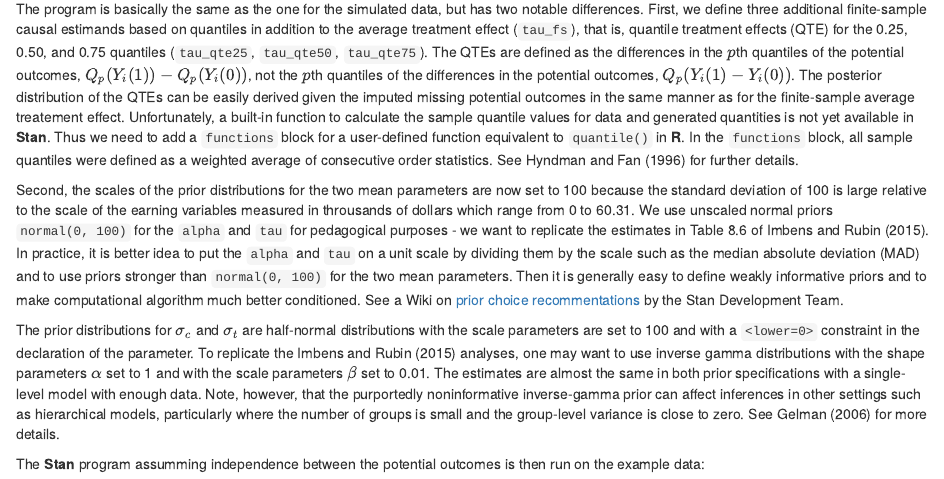
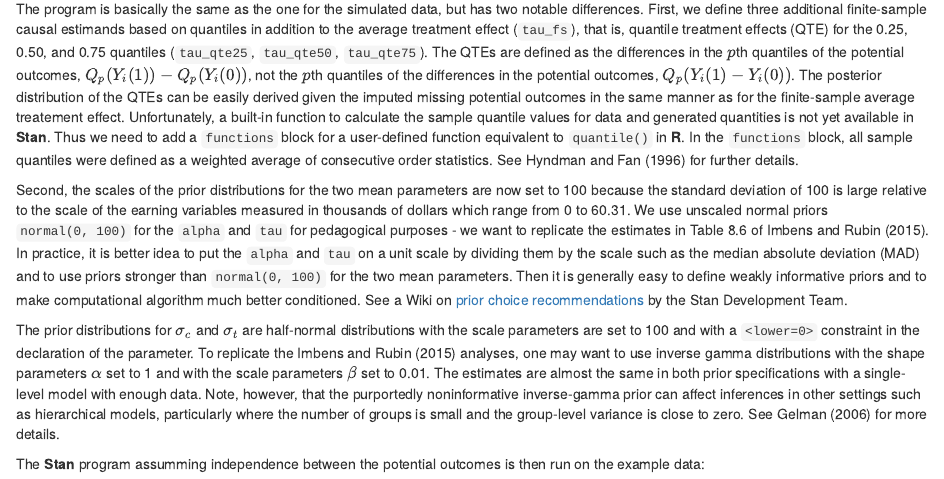
Before and after one commit to joonho112/Bayesian-causal-inference, an R Markdown document (Case_study_1/Case-Study01_Model-Based_Inference_for_RCT.Rmd): the page in a window 1100 px wide, from 12100 px down. The pictures show the output file Case_study_1/Case-Study01_Model-Based_Inference_for_RCT.html that the author committed with the source, opened offline.

Commit message:
correct typos

```diff
--- a/Case_study_1/Case-Study01_Model-Based_Inference_for_RCT.Rmd
+++ b/Case_study_1/Case-Study01_Model-Based_Inference_for_RCT.Rmd
@@ -517,7 +517,7 @@ generated quantities{
 The program is basically the same as the one for the simulated data, but has two notable differences. First, we define three additional finite-sample causal estimands based on quantiles in addition to the average treatment effect (`tau_fs`), that is, quantile treatment effects (QTE) for the 0.25, 0.50, and 0.75 quantiles (`tau_qte25`, `tau_qte50`, `tau_qte75`). The QTEs are defined as the differences in the $p$th quantiles of the potential outcomes, $Q_{p}(Y_{i}(1)) - Q_{p}(Y_{i}(0))$, not the $p$th quantiles of the differences in the potential outcomes, $Q_{p}(Y_{i}(1) - Y_{i}(0))$. The posterior distribution of the QTEs can be easily derived given the imputed missing potential outcomes in the same manner as for the finite-sample average treatement effect. Unfortunately, a built-in function to calculate the sample quantile values for data and generated quantities is not yet available in **Stan**. Thus we need to add a `functions` block for a user-defined function equivalent to `quantile()` in **R**. In the `functions` block, all sample quantiles were defined as a weighted average of consecutive order statistics. See @hyndman1996sample for further details.
 
 
-Second, the scales of the prior distributions for the two mean parameters are now set to 100 because the standard deviation of 100 is large relative to the scale of the earning variables measured in throusands of dollars which range from 0 to 60.31. We use unscaled normal priors `normal(0, 100)` for the `alpha` and `tau` for pedagogical purposes - we want to replicate the estimates in Table 8.6 of @imbens2015causal. In practice, it is better idea to put the `alpha` and `tau` on a unit scale by dividing them by the scale such as the median absolute deviation (MAD) and to use priors stronger than `normal(0, 100)` for the two mean parameters. Then it is generally easy to define weakly informative priors and to make computational algorithm much better conditioned. See a Wiki on [prior choice recommentations](https://github.com/stan-dev/stan/wiki/Prior-Choice-Recommendations) by the Stan Development Team.
+Second, the scales of the prior distributions for the two mean parameters are now set to 100 because the standard deviation of 100 is large relative to the scale of the earning variables measured in thousands of dollars which range from 0 to 60.31. We use unscaled normal priors `normal(0, 100)` for the `alpha` and `tau` for pedagogical purposes - we want to replicate the estimates in Table 8.6 of @imbens2015causal. In practice, it is better idea to put the `alpha` and `tau` on a unit scale by dividing them by the scale such as the median absolute deviation (MAD) and to use priors stronger than `normal(0, 100)` for the two mean parameters. Then it is generally easy to define weakly informative priors and to make computational algorithm much better conditioned. See a Wiki on [prior choice recommendations](https://github.com/stan-dev/stan/wiki/Prior-Choice-Recommendations) by the Stan Development Team.
 
 
 The prior distributions for $\sigma_{c}$ and $\sigma_{t}$ are half-normal distributions with the scale parameters are set to 100 and with a `<lower=0>` constraint in the declaration of the parameter. To replicate the @imbens2015causal analyses, one may want to use inverse gamma distributions with the shape parameters $\alpha$ set to 1 and with the scale parameters $\beta$ set to 0.01. The estimates are almost the same in both prior specifications with a single-level model with enough data. Note, however, that the purportedly noninformative inverse-gamma prior can affect inferences in other settings such as hierarchical models, particularly where the number of groups is small and the group-level variance is close to zero. See @gelman2006prior for more details.
```
Also changed, not shown: Case_study_1/Case-Study01_Model-Based_Inference_for_RCT.html.
